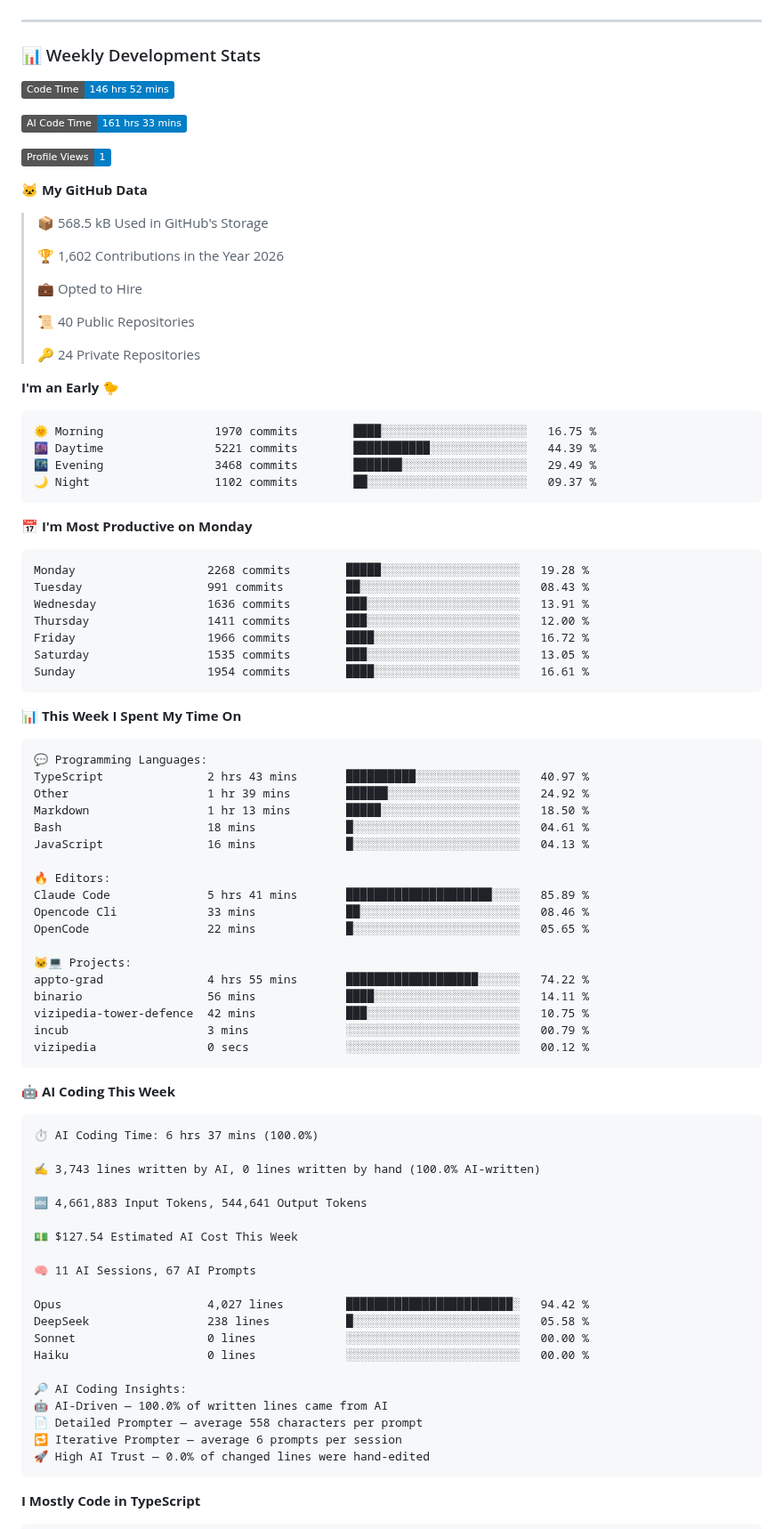
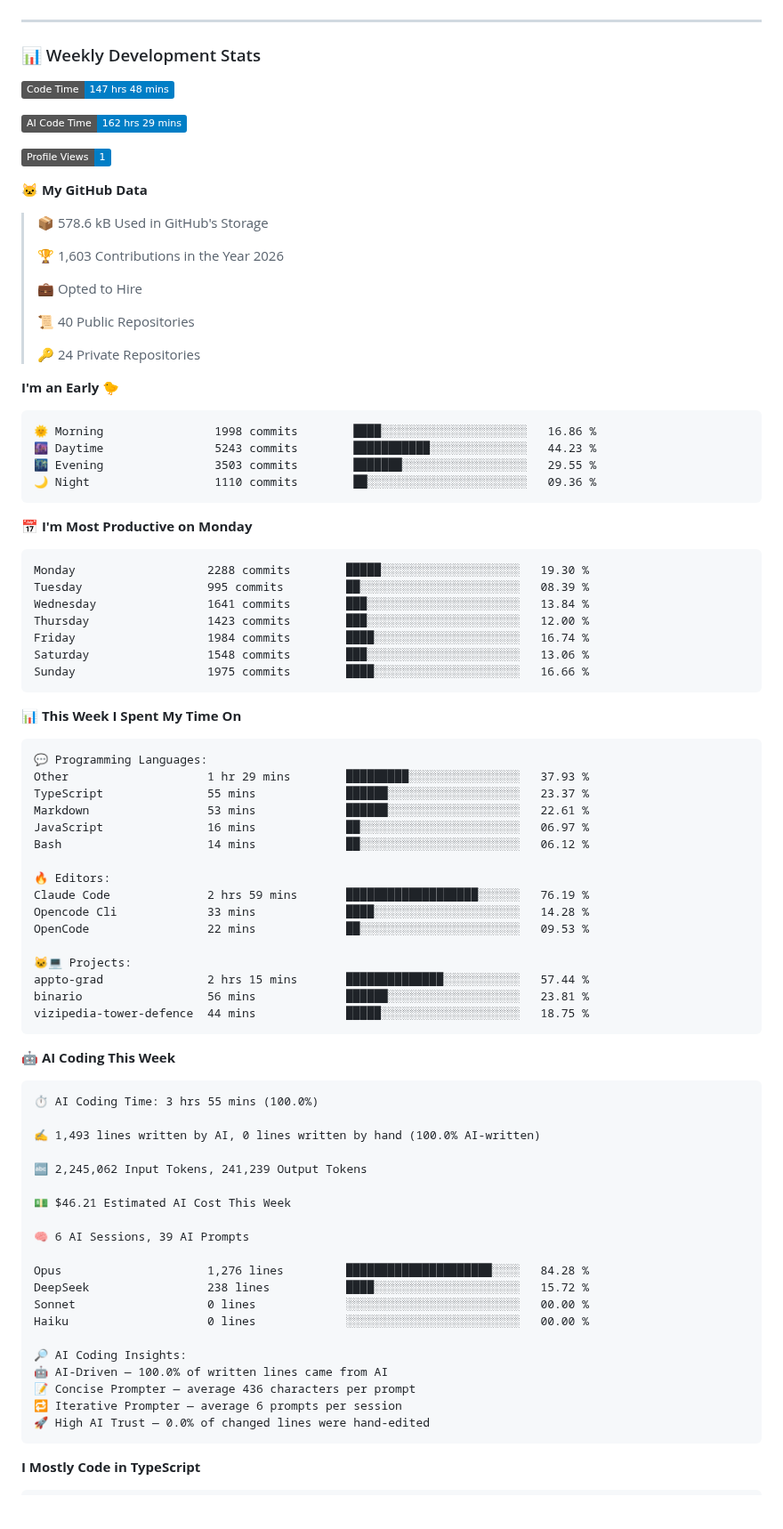
Before and after one commit to Domingos-Jr17/Domingos-Jr17, a Markdown page: README.md, the part around one of its changes. Shown at 89% size. GitHub-like rendering; badges without logos; blank space fills up the shorter version.

Commit message:
Updated with Dev Metrics

````diff
--- a/README.md
+++ b/README.md
@@ -151,17 +151,17 @@ OS      › Windows + WSL2
 ### 📊 Weekly Development Stats
 
 <!--START_SECTION:waka-->
-![Code Time](http://img.shields.io/badge/Code%20Time-146%20hrs%2052%20mins-blue?style=flat)
+![Code Time](http://img.shields.io/badge/Code%20Time-147%20hrs%2048%20mins-blue?style=flat)
 
-![AI Code Time](http://img.shields.io/badge/AI%20Code%20Time-161%20hrs%2033%20mins-blue?style=flat)
+![AI Code Time](http://img.shields.io/badge/AI%20Code%20Time-162%20hrs%2029%20mins-blue?style=flat)
 
 ![Profile Views](http://img.shields.io/badge/Profile%20Views-1-blue?style=flat)
 
 **🐱 My GitHub Data**
 
-> 📦 568.5 kB Used in GitHub's Storage
+> 📦 578.6 kB Used in GitHub's Storage
  >
-> 🏆 1,602 Contributions in the Year 2026
+> 🏆 1,603 Contributions in the Year 2026
  >
 > 💼 Opted to Hire
  >
@@ -172,21 +172,21 @@ OS      › Windows + WSL2
 **I'm an Early 🐤**
 
 ```text
-🌞 Morning                1970 commits        ████░░░░░░░░░░░░░░░░░░░░░   16.75 %
-🌆 Daytime                5221 commits        ███████████░░░░░░░░░░░░░░   44.39 %
-🌃 Evening                3468 commits        ███████░░░░░░░░░░░░░░░░░░   29.49 %
-🌙 Night                  1102 commits        ██░░░░░░░░░░░░░░░░░░░░░░░   09.37 %
+🌞 Morning                1998 commits        ████░░░░░░░░░░░░░░░░░░░░░   16.86 %
+🌆 Daytime                5243 commits        ███████████░░░░░░░░░░░░░░   44.23 %
+🌃 Evening                3503 commits        ███████░░░░░░░░░░░░░░░░░░   29.55 %
+🌙 Night                  1110 commits        ██░░░░░░░░░░░░░░░░░░░░░░░   09.36 %
 ```
 📅 **I'm Most Productive on Monday**
 
 ```text
-Monday                   2268 commits        █████░░░░░░░░░░░░░░░░░░░░   19.28 %
-Tuesday                  991 commits         ██░░░░░░░░░░░░░░░░░░░░░░░   08.43 %
-Wednesday                1636 commits        ███░░░░░░░░░░░░░░░░░░░░░░   13.91 %
-Thursday                 1411 commits        ███░░░░░░░░░░░░░░░░░░░░░░   12.00 %
-Friday                   1966 commits        ████░░░░░░░░░░░░░░░░░░░░░   16.72 %
-Saturday                 1535 commits        ███░░░░░░░░░░░░░░░░░░░░░░   13.05 %
-Sunday                   1954 commits        ████░░░░░░░░░░░░░░░░░░░░░   16.61 %
+Monday                   2288 commits        █████░░░░░░░░░░░░░░░░░░░░   19.30 %
+Tuesday                  995 commits         ██░░░░░░░░░░░░░░░░░░░░░░░   08.39 %
+Wednesday                1641 commits        ███░░░░░░░░░░░░░░░░░░░░░░   13.84 %
+Thursday                 1423 commits        ███░░░░░░░░░░░░░░░░░░░░░░   12.00 %
+Friday                   1984 commits        ████░░░░░░░░░░░░░░░░░░░░░   16.74 %
+Saturday                 1548 commits        ███░░░░░░░░░░░░░░░░░░░░░░   13.06 %
+Sunday                   1975 commits        ████░░░░░░░░░░░░░░░░░░░░░   16.66 %
 ```
 
 
@@ -194,46 +194,44 @@ Sunday                   1954 commits        ████░░░░░░░
 
 ```text
 💬 Programming Languages:
-TypeScript               2 hrs 43 mins       ██████████░░░░░░░░░░░░░░░   40.97 %
-Other                    1 hr 39 mins        ██████░░░░░░░░░░░░░░░░░░░   24.92 %
-Markdown                 1 hr 13 mins        █████░░░░░░░░░░░░░░░░░░░░   18.50 %
-Bash                     18 mins             █░░░░░░░░░░░░░░░░░░░░░░░░   04.61 %
-JavaScript               16 mins             █░░░░░░░░░░░░░░░░░░░░░░░░   04.13 %
+Other                    1 hr 29 mins        █████████░░░░░░░░░░░░░░░░   37.93 %
+TypeScript               55 mins             ██████░░░░░░░░░░░░░░░░░░░   23.37 %
+Markdown                 53 mins             ██████░░░░░░░░░░░░░░░░░░░   22.61 %
+JavaScript               16 mins             ██░░░░░░░░░░░░░░░░░░░░░░░   06.97 %
+Bash                     14 mins             ██░░░░░░░░░░░░░░░░░░░░░░░   06.12 %
 
 🔥 Editors:
-Claude Code              5 hrs 41 mins       █████████████████████░░░░   85.89 %
-Opencode Cli             33 mins             ██░░░░░░░░░░░░░░░░░░░░░░░   08.46 %
-OpenCode                 22 mins             █░░░░░░░░░░░░░░░░░░░░░░░░   05.65 %
+Claude Code              2 hrs 59 mins       ███████████████████░░░░░░   76.19 %
+Opencode Cli             33 mins             ████░░░░░░░░░░░░░░░░░░░░░   14.28 %
+OpenCode                 22 mins             ██░░░░░░░░░░░░░░░░░░░░░░░   09.53 %
 
 🐱‍💻 Projects:
-appto-grad               4 hrs 55 mins       ███████████████████░░░░░░   74.22 %
-binario                  56 mins             ████░░░░░░░░░░░░░░░░░░░░░   14.11 %
-vizipedia-tower-defence  42 mins             ███░░░░░░░░░░░░░░░░░░░░░░   10.75 %
-incub                    3 mins              ░░░░░░░░░░░░░░░░░░░░░░░░░   00.79 %
-vizipedia                0 secs              ░░░░░░░░░░░░░░░░░░░░░░░░░   00.12 %
+appto-grad               2 hrs 15 mins       ██████████████░░░░░░░░░░░   57.44 %
+binario                  56 mins             ██████░░░░░░░░░░░░░░░░░░░   23.81 %
+vizipedia-tower-defence  44 mins             █████░░░░░░░░░░░░░░░░░░░░   18.75 %
 ```
 
 🤖 **AI Coding This Week**
 
 ```text
-⏱ AI Coding Time: 6 hrs 37 mins (100.0%)
+⏱ AI Coding Time: 3 hrs 55 mins (100.0%)
 
-✍️ 3,743 lines written by AI, 0 lines written by hand (100.0% AI-written)
+✍️ 1,493 lines written by AI, 0 lines written by hand (100.0% AI-written)
 
-🔤 4,661,883 Input Tokens, 544,641 Output Tokens
+🔤 2,245,062 Input Tokens, 241,239 Output Tokens
 
-💵 $127.54 Estimated AI Cost This Week
+💵 $46.21 Estimated AI Cost This Week
 
-🧠 11 AI Sessions, 67 AI Prompts
+🧠 6 AI Sessions, 39 AI Prompts
 
-Opus                     4,027 lines         ████████████████████████░   94.42 %
-DeepSeek                 238 lines           █░░░░░░░░░░░░░░░░░░░░░░░░   05.58 %
+Opus                     1,276 lines         █████████████████████░░░░   84.28 %
+DeepSeek                 238 lines           ████░░░░░░░░░░░░░░░░░░░░░   15.72 %
 Sonnet                   0 lines             ░░░░░░░░░░░░░░░░░░░░░░░░░   00.00 %
 Haiku                    0 lines             ░░░░░░░░░░░░░░░░░░░░░░░░░   00.00 %
 
 🔎 AI Coding Insights:
 🤖 AI-Driven — 100.0% of written lines came from AI
-📄 Detailed Prompter — average 558 characters per prompt
+📝 Concise Prompter — average 436 characters per prompt
 🔁 Iterative Prompter — average 6 prompts per session
 🚀 High AI Trust — 0.0% of changed lines were hand-edited
 ```
````
Also changed, not shown: other parts of README.md (+1 -1 lines), assets/bar_graph.png.
